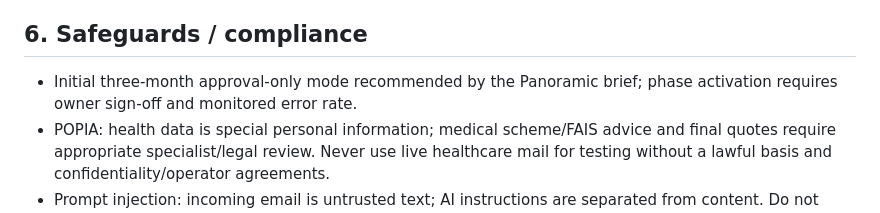
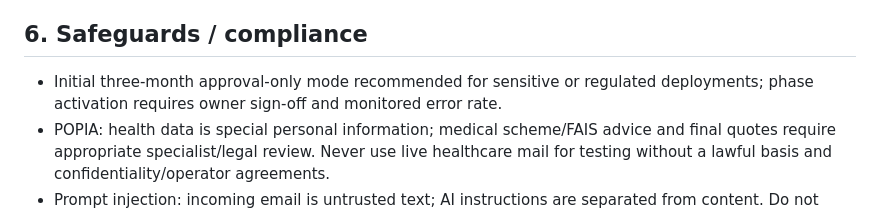
Before and after one commit to eithanbat-bot/gt3rs-dream, a Markdown page: LEADLIFT_MAIL_PLAN.md, the part around the change. GitHub-like rendering.

Commit message:
Keep client identity out of public product documentation

```diff
--- a/LEADLIFT_MAIL_PLAN.md
+++ b/LEADLIFT_MAIL_PLAN.md
@@ -75,7 +75,7 @@ Do not paste secrets into chat or commit them to GitHub.
 - Paid multi-tenant subscriptions, self-serve onboarding, administrative access roles, invoicing, usage accounting, support SLAs, incident response, export and portability.
 
 ## 6. Safeguards / compliance
-- Initial three-month approval-only mode recommended by the Panoramic brief; phase activation requires owner sign-off and monitored error rate.
+- Initial three-month approval-only mode recommended for sensitive or regulated deployments; phase activation requires owner sign-off and monitored error rate.
 - POPIA: health data is special personal information; medical scheme/FAIS advice and final quotes require appropriate specialist/legal review. Never use live healthcare mail for testing without a lawful basis and confidentiality/operator agreements.
 - Prompt injection: incoming email is untrusted text; AI instructions are separated from content. Do not accept instructions inside email to exfiltrate records, override rules or auto-send.
 - Providers: least privilege, OAuth token encryption, state expiry, no passwords, manual disconnect, irreversible sends explicitly confirmed.
```
